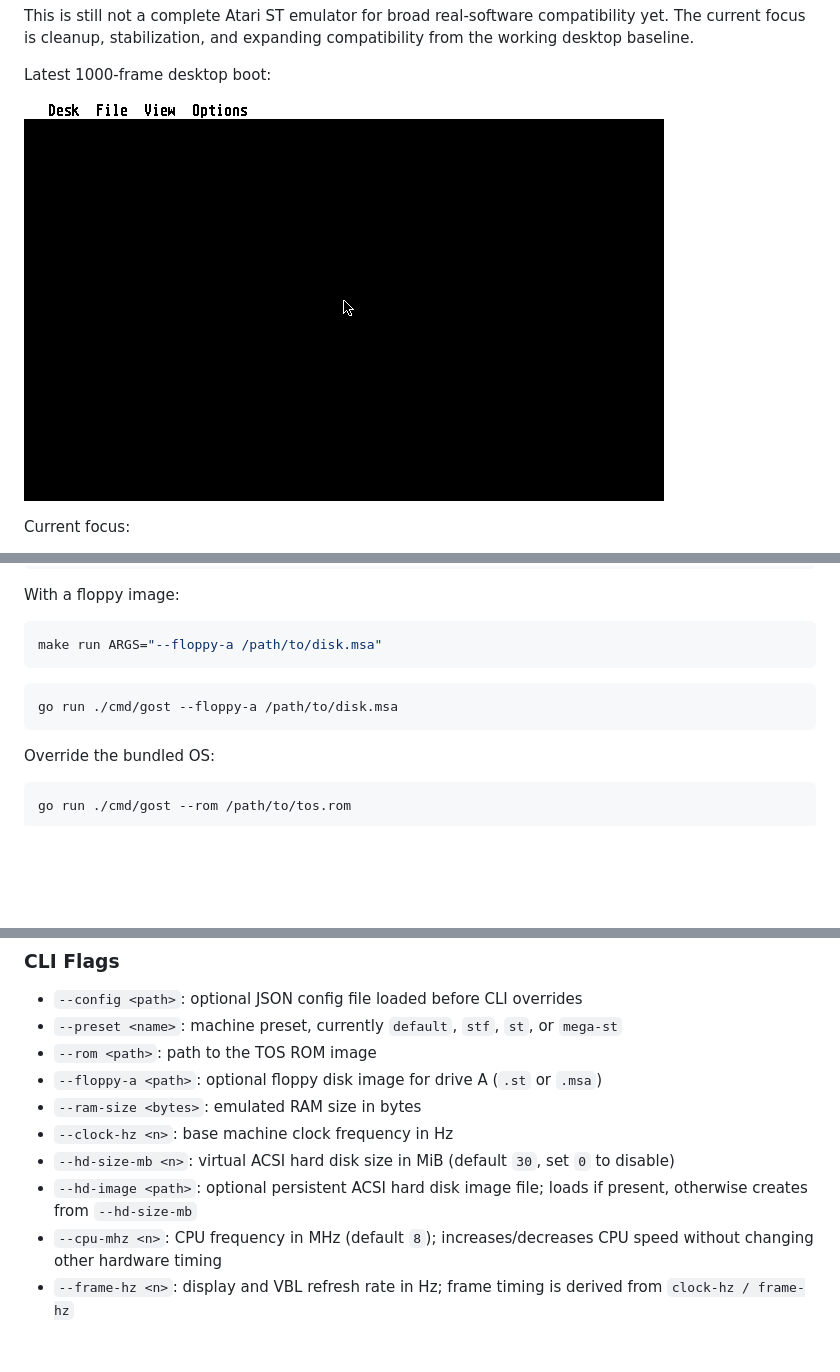
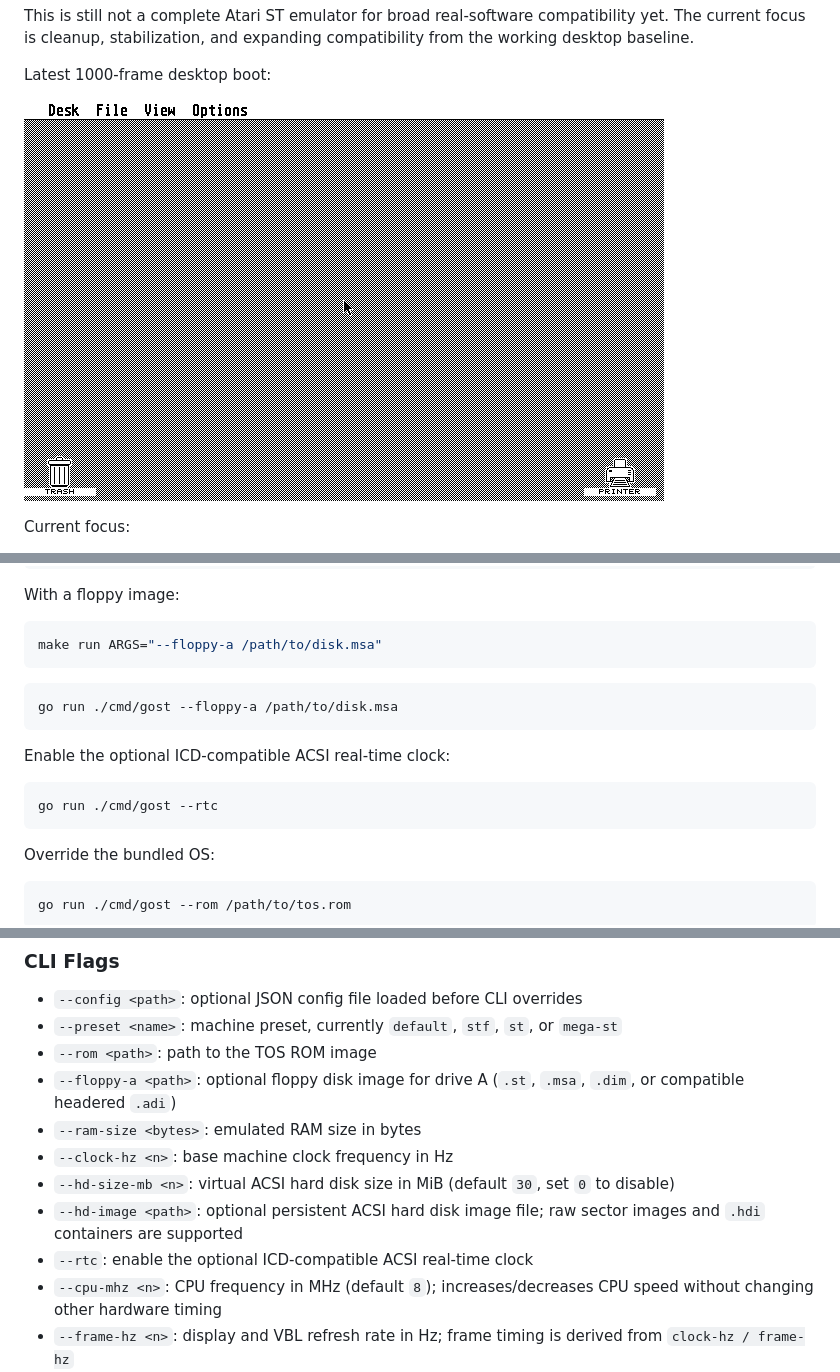
Before and after one commit to jenska/gost, a Markdown page: README.md, 3 parts joined by grey strips. GitHub-like rendering; pictures changed too: assets/media/gost-status.png; blank space fills up the shorter version.

Commit message:
Document RTC, disk formats, and FDC/GPIP support

````diff
--- a/README.md
+++ b/README.md
@@ -174,6 +175,12 @@ make run ARGS="--floppy-a /path/to/disk.msa"
 go run ./cmd/gost --floppy-a /path/to/disk.msa
 ```
 
+Enable the optional ICD-compatible ACSI real-time clock:
+
+```bash
+go run ./cmd/gost --rtc
+```
+
 Override the bundled OS:
 
 ```bash
@@ -241,11 +249,12 @@ Current browser-build limitations:
 - `--config <path>`: optional JSON config file loaded before CLI overrides
 - `--preset <name>`: machine preset, currently `default`, `stf`, `st`, or `mega-st`
 - `--rom <path>`: path to the TOS ROM image
-- `--floppy-a <path>`: optional floppy disk image for drive A (`.st` or `.msa`)
+- `--floppy-a <path>`: optional floppy disk image for drive A (`.st`, `.msa`, `.dim`, or compatible headered `.adi`)
 - `--ram-size <bytes>`: emulated RAM size in bytes
 - `--clock-hz <n>`: base machine clock frequency in Hz
 - `--hd-size-mb <n>`: virtual ACSI hard disk size in MiB (default `30`, set `0` to disable)
-- `--hd-image <path>`: optional persistent ACSI hard disk image file; loads if present, otherwise creates from `--hd-size-mb`
+- `--hd-image <path>`: optional persistent ACSI hard disk image file; raw sector images and `.hdi` containers are supported
+- `--rtc`: enable the optional ICD-compatible ACSI real-time clock
 - `--cpu-mhz <n>`: CPU frequency in MHz (default `8`); increases/decreases CPU speed without changing other hardware timing
 - `--frame-hz <n>`: display and VBL refresh rate in Hz; frame timing is derived from `clock-hz / frame-hz`
 - `--scale <n>`: window scale factor, default `1`
````
Also changed, not shown: other parts of README.md (+5 -2 lines), COMPATIBILITY_ROADMAP.md (+41 -50 lines), 12 other files.
